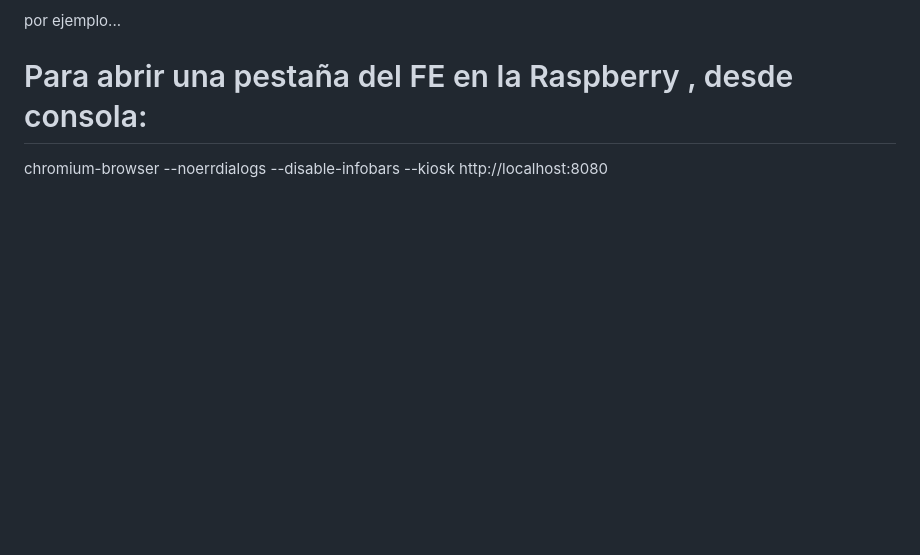
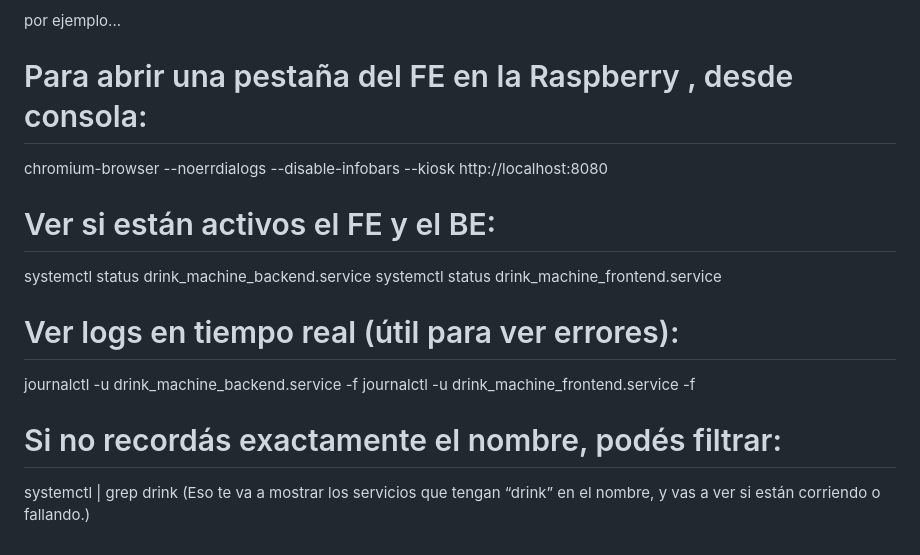
Before and after one commit to quallio/drink_machine, a Markdown page: README.md, the part around the change. GitHub-like rendering; blank space fills up the shorter version.

Commit message:
agrego info al readme

```diff
--- a/README.md
+++ b/README.md
@@ -196,3 +196,16 @@ por ejemplo...
 # Para abrir una pestaña del FE en la Raspberry , desde consola:
 
 chromium-browser --noerrdialogs --disable-infobars --kiosk http://localhost:8080
+
+
+#  Ver si están activos el FE y el BE:
+systemctl status drink_machine_backend.service
+systemctl status drink_machine_frontend.service
+
+# Ver logs en tiempo real (útil para ver errores):
+journalctl -u drink_machine_backend.service -f
+journalctl -u drink_machine_frontend.service -f
+
+# Si no recordás exactamente el nombre, podés filtrar:
+systemctl | grep drink
+(Eso te va a mostrar los servicios que tengan “drink” en el nombre, y vas a ver si están corriendo o fallando.)
```
